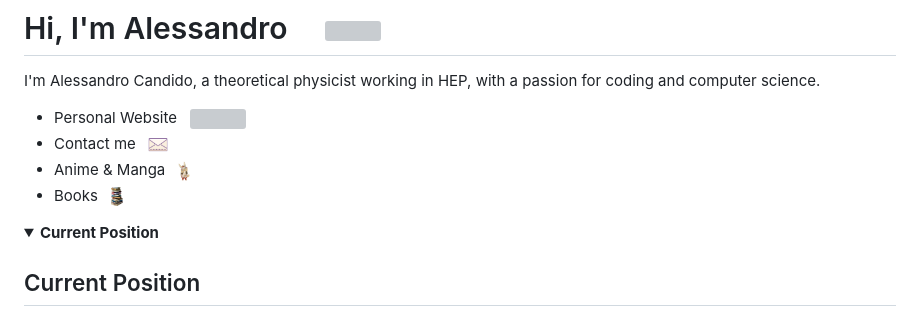
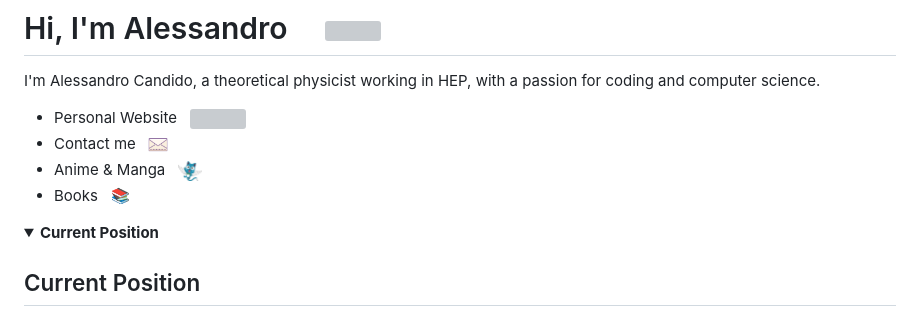
Before and after one commit to alecandido/alecandido, a Markdown page: README.md, the part around the change. GitHub-like rendering; pictures changed too: assets/books.png (deleted), assets/happy.png (added), assets/nanachi.png (deleted); folded sections open; grey boxes are pictures that could not be loaded.

Commit message:
Update icons

```diff
--- a/README.md
+++ b/README.md
@@ -5,8 +5,8 @@ computer science.
 
 - Personal Website &nbsp; <a href="http://alecandido.github.io"><img src="https://raw.githubusercontent.com/AleCandido/AleCandido/master/assets/world-icon.png" height="30"/></a>
 - Contact me &nbsp; <a href="mailto:candido.ale@gmail.com"><img src="https://raw.githubusercontent.com/AleCandido/AleCandido/master/assets/mail-icon.png" height="20"/></a>
-- Anime & Manga &nbsp; <a href="https://myanimelist.net/animelist/Annibale"><img src="https://raw.githubusercontent.com/AleCandido/AleCandido/master/assets/nanachi.png" height="20"/></a>
-- Books &nbsp; <a href="https://www.goodreads.com/review/list/120691874?ref=nav_mybooks"><img src="https://raw.githubusercontent.com/AleCandido/AleCandido/master/assets/books.png" height="20"/></a>
+- Anime & Manga &nbsp; <a href="https://myanimelist.net/animelist/Annibale"><img src="https://raw.githubusercontent.com/AleCandido/AleCandido/master/assets/happy.png" height="20"/></a>
+- Books &nbsp; <a href="https://www.goodreads.com/review/list/120691874?ref=nav_mybooks">📚</a>
 
 <details>
   <summary> <b> Current Position </b> </summary>
```
Also changed, not shown: assets/happy-face.png (added).
